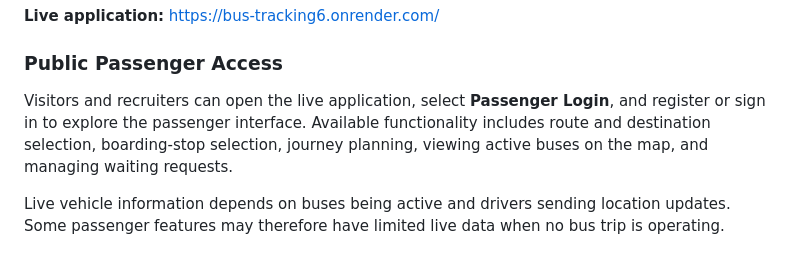
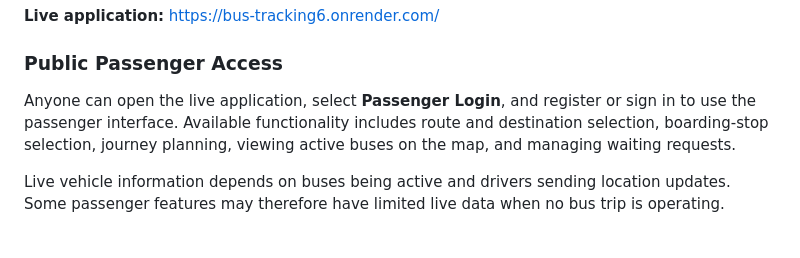
Before and after one commit to KennethKM/bus-tracking, a Markdown page: README.md, the part around the change. GitHub-like rendering.

Commit message:
docs: clarify passenger demo is open to everyone

```diff
--- a/README.md
+++ b/README.md
@@ -158,7 +158,7 @@ The development server normally starts at `http://127.0.0.1:8000/`.
 
 ### Public Passenger Access
 
-Visitors and recruiters can open the live application, select **Passenger Login**, and register or sign in to explore the passenger interface. Available functionality includes route and destination selection, boarding-stop selection, journey planning, viewing active buses on the map, and managing waiting requests.
+Anyone can open the live application, select **Passenger Login**, and register or sign in to use the passenger interface. Available functionality includes route and destination selection, boarding-stop selection, journey planning, viewing active buses on the map, and managing waiting requests.
 
 Live vehicle information depends on buses being active and drivers sending location updates. Some passenger features may therefore have limited live data when no bus trip is operating.
 
```
